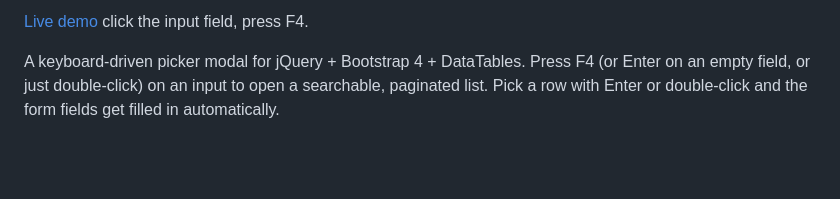
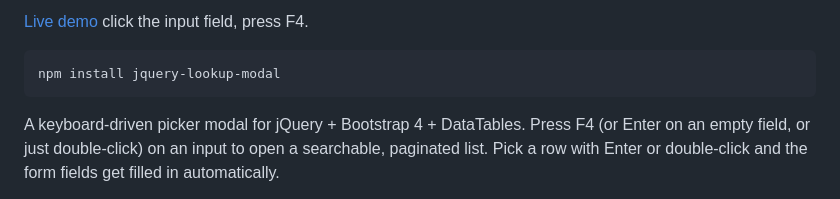
Before and after one commit to elraynn/jquery-lookup-modal, a Markdown page: README.md, the part around one of its changes. Drawn GitHub-style; blank space fills up the shorter version.

Commit message:
Add npm badge and install instructions

````diff
--- a/README.md
+++ b/README.md
@@ -3,4 +5,8 @@
 [Live demo](https://elraynn.github.io/jquery-lookup-modal/) click the input field, press F4.
+
+```
+npm install jquery-lookup-modal
+```
 
 A keyboard-driven picker modal for jQuery + Bootstrap 4 + DataTables. Press F4 (or Enter on an empty field, or just double-click) on an input to open a searchable, paginated list. Pick a row with Enter or double-click and the form fields get filled in automatically.
 
````
Also changed, not shown: other parts of README.md (+2 -0 lines).
